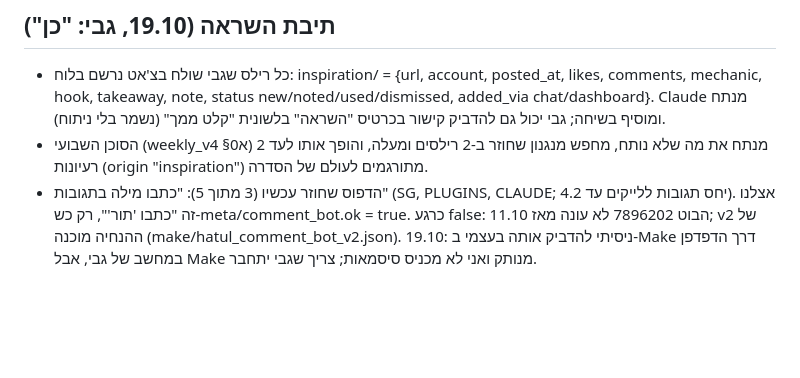
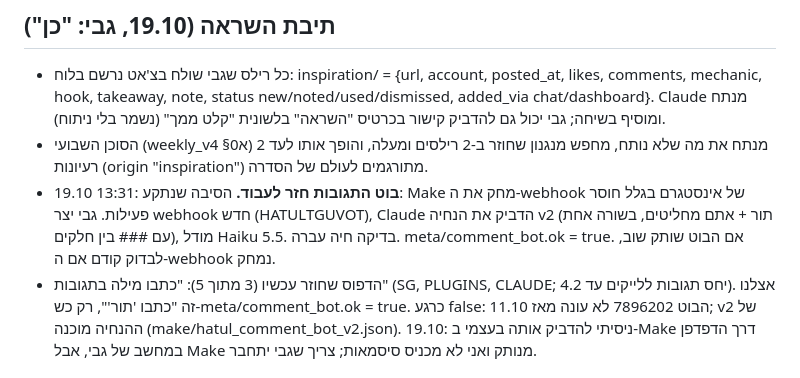
Before and after one commit to PrimeAiSaaS/hatul-media, a Markdown page: PROJECT_CONTEXT.md, the part around the change. Rendered like a GitHub page; blank space fills up the shorter version.

Commit message:
Comment bot fixed and verified (new IG webhook, prompt v2)
Co-Authored-By: Claude Opus 5.5 <noreply@anthropic.com>
Claude-Session: https://claude.ai/code/session_01PgMmMrvgwv7kkQHfiBE5Po

```diff
--- a/PROJECT_CONTEXT.md
+++ b/PROJECT_CONTEXT.md
@@ -76,6 +76,7 @@
 ## תיבת השראה (19.10, גבי: "כן")
 - כל רילס שגבי שולח בצ'אט נרשם בלוח: inspiration/<shortcode> = {url, account, posted_at, likes, comments, mechanic, hook, takeaway, note, status new/noted/used/dismissed, added_via chat/dashboard}. Claude מנתח ומוסיף בשיחה; גבי יכול גם להדביק קישור בכרטיס "השראה" בלשונית "קלט ממך" (נשמר בלי ניתוח).
 - הסוכן השבועי (weekly_v4 §0א) מנתח את מה שלא נותח, מחפש מנגנון שחוזר ב-2 רילסים ומעלה, והופך אותו לעד 2 רעיונות (origin "inspiration") מתורגמים לעולם של הסדרה.
+- 19.10 13:31: **בוט התגובות חזר לעבוד.** הסיבה שנתקע: Make מחק את ה-webhook של אינסטגרם בגלל חוסר פעילות. גבי יצר webhook חדש (HATULTGUVOT), Claude הדביק את הנחיה v2 (תור + אתם מחליטים, בשורה אחת עם ### בין חלקים), מודל Haiku 5.5. בדיקה חיה עברה. meta/comment_bot.ok = true. אם הבוט שותק שוב, לבדוק קודם אם ה-webhook נמחק.
 - הדפוס שחוזר עכשיו (3 מתוך 5): "כתבו מילה בתגובות" (SG, PLUGINS, CLAUDE; יחס תגובות ללייקים עד 4.2). אצלנו זה "כתבו 'תור'", רק כש-meta/comment_bot.ok = true. כרגע false: הבוט 7896202 לא עונה מאז 11.10; v2 של ההנחיה מוכנה (make/hatul_comment_bot_v2.json). 19.10: ניסיתי להדביק אותה בעצמי ב-Make דרך הדפדפן במחשב של גבי, אבל Make מנותק ואני לא מכניס סיסמאות; צריך שגבי יתחבר.
 
 ## שלבי עוקבים (§N כלל 2b, 17.10, גבי)
```
Also changed, not shown: HANDOFF.md (+1 -1 lines).
